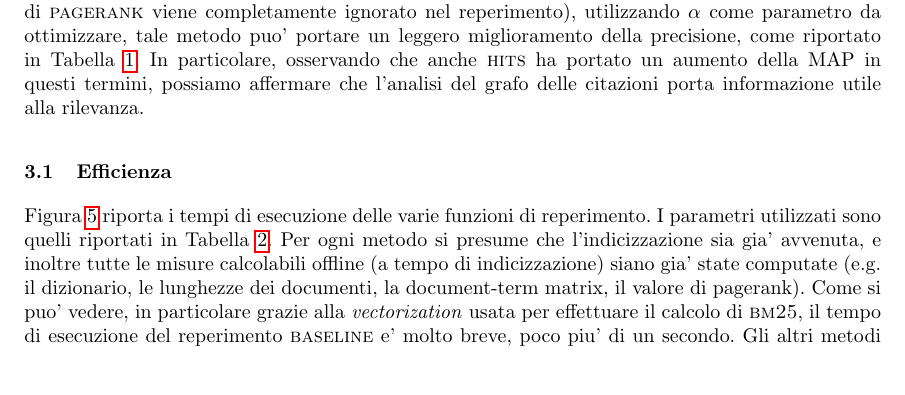
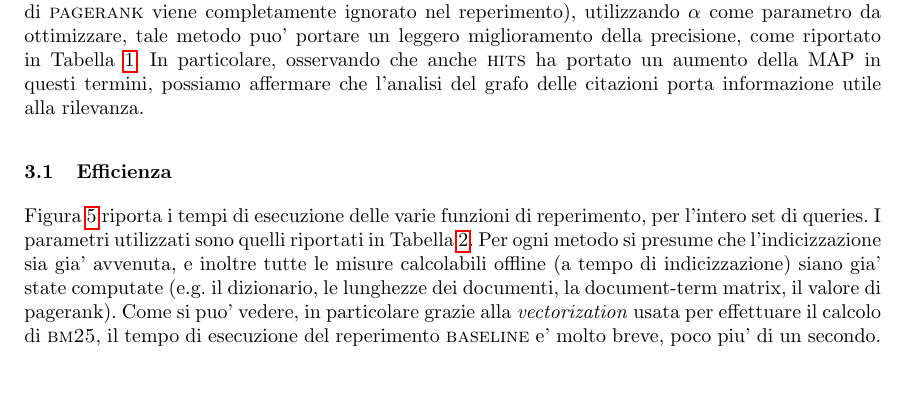
Before and after one commit to giuliolovisotto/information-retrieval, a LaTeX paper (Final/final.tex, which reads Final/sections/risultati.tex): part of page 10 of 12, cut so that both start at the same text. Compiled offline with pdfLaTeX.

Commit message:
Fix in risultati

```diff
--- a/Final/sections/risultati.tex
+++ b/Final/sections/risultati.tex
@@ -79,7 +79,7 @@ Dai risultati riportati si puo' notare che gli unici metodi che hanno portato un
 
 \subsection{Efficienza}
 \label{sec:efficienza}
-Figura \ref{fig:efficiency} riporta i tempi di esecuzione delle varie funzioni di reperimento. I parametri utilizzati sono quelli riportati in Tabella \ref{tab:map}. Per ogni metodo si presume che l'indicizzazione sia gia' avvenuta, e inoltre tutte le misure calcolabili offline (a tempo di indicizzazione) siano gia' state computate (e.g. il dizionario, le lunghezze dei documenti, la document-term matrix, il valore di pagerank). Come si puo' vedere, in particolare grazie alla \textit{vectorization} usata per effettuare il calcolo di \textsc{bm25}, il tempo di esecuzione del reperimento \textsc{baseline} e' molto breve, poco piu' di un secondo.
+Figura \ref{fig:efficiency} riporta i tempi di esecuzione delle varie funzioni di reperimento, per l'intero set di queries. I parametri utilizzati sono quelli riportati in Tabella \ref{tab:map}. Per ogni metodo si presume che l'indicizzazione sia gia' avvenuta, e inoltre tutte le misure calcolabili offline (a tempo di indicizzazione) siano gia' state computate (e.g. il dizionario, le lunghezze dei documenti, la document-term matrix, il valore di pagerank). Come si puo' vedere, in particolare grazie alla \textit{vectorization} usata per effettuare il calcolo di \textsc{bm25}, il tempo di esecuzione del reperimento \textsc{baseline} e' molto breve, poco piu' di un secondo.
 \begin{figure}[htpb]
 	\begin{center}
 		\includegraphics[width=0.75\textwidth]{figures/efficiency.png}
```
